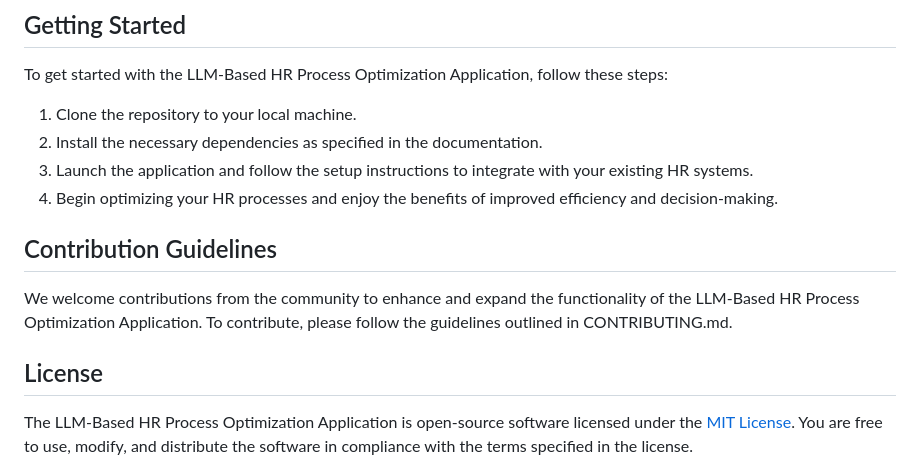
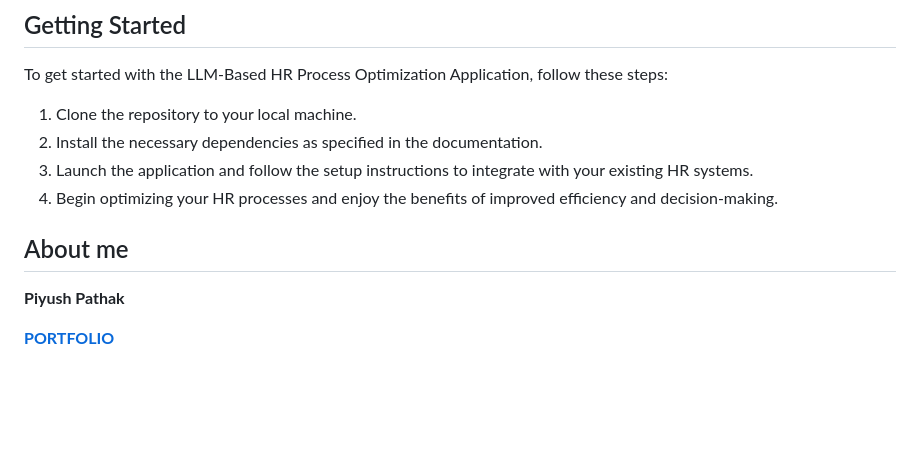
Before and after one commit to piyushpathak03/HR-Analytics---Hire-me, a Markdown page: README.md, the part around the change printed below. Drawn GitHub-style; blank space fills up the shorter version.

```diff
--- a/README.md
+++ b/README.md
@@ -54,11 +54,10 @@ To get started with the LLM-Based HR Process Optimization Application, follow th
 3. Launch the application and follow the setup instructions to integrate with your existing HR systems.
 4. Begin optimizing your HR processes and enjoy the benefits of improved efficiency and decision-making.
 
-## Contribution Guidelines
 
-We welcome contributions from the community to enhance and expand the functionality of the LLM-Based HR Process Optimization Application. To contribute, please follow the guidelines outlined in CONTRIBUTING.md.
+## About me
 
-## License
+**Piyush Pathak**
 
-The LLM-Based HR Process Optimization Application is open-source software licensed under the [MIT License](LICENSE). You are free to use, modify, and distribute the software in compliance with the terms specified in the license.
+[**PORTFOLIO**](https://anirudhrapathak3.wixsite.com/piyush)
 
```
Also changed, not shown: other parts of README.md (+10 -1 lines).
